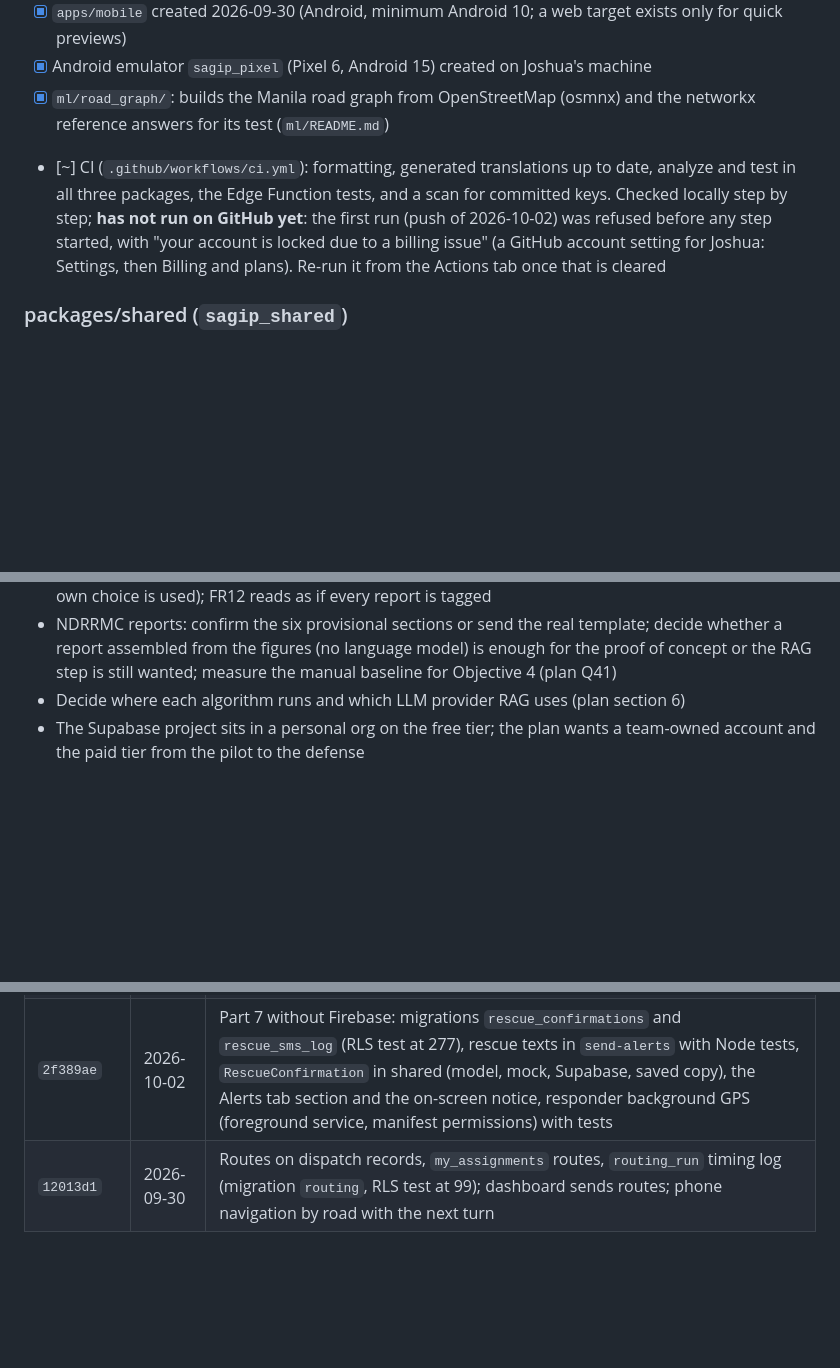
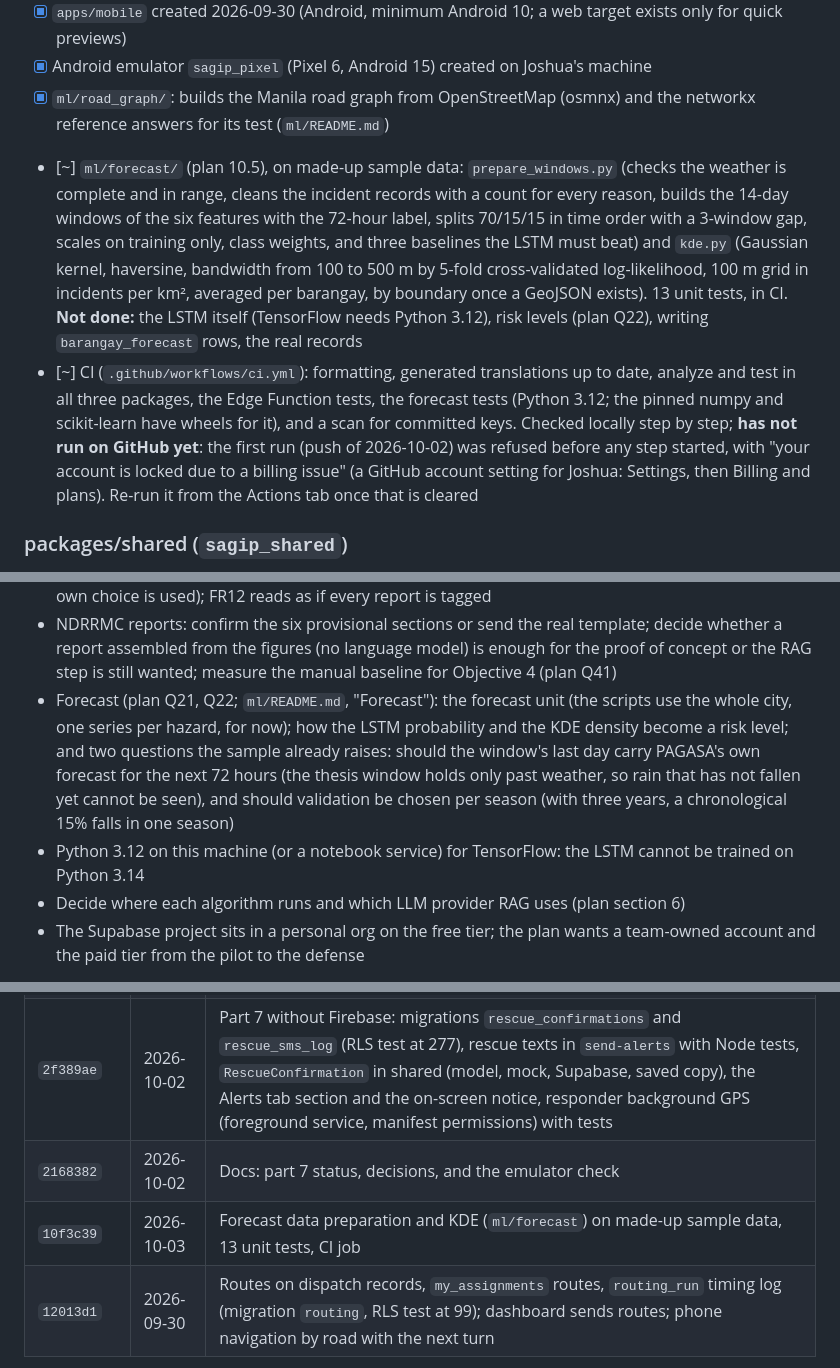
Before and after one commit to angrypoteto/project-sagip, a Markdown page: docs/PROGRESS.md, 3 parts joined by grey strips. Rendered like a GitHub page; blank space fills up the shorter version.

```diff
--- a/docs/PROGRESS.md
+++ b/docs/PROGRESS.md
@@ -47,7 +47,8 @@ Legend: `[x]` done and tested, `[~]` partly done or placeholder, `[ ]` not start
 - [x] `apps/mobile` created 2026-09-30 (Android, minimum Android 10; a web target exists only for quick previews)
 - [x] Android emulator `sagip_pixel` (Pixel 6, Android 15) created on Joshua's machine
 - [x] `ml/road_graph/`: builds the Manila road graph from OpenStreetMap (osmnx) and the networkx reference answers for its test (`ml/README.md`)
-- [~] CI (`.github/workflows/ci.yml`): formatting, generated translations up to date, analyze and test in all three packages, the Edge Function tests, and a scan for committed keys. Checked locally step by step; **has not run on GitHub yet**: the first run (push of 2026-10-02) was refused before any step started, with "your account is locked due to a billing issue" (a GitHub account setting for Joshua: Settings, then Billing and plans). Re-run it from the Actions tab once that is cleared
+- [~] `ml/forecast/` (plan 10.5), on made-up sample data: `prepare_windows.py` (checks the weather is complete and in range, cleans the incident records with a count for every reason, builds the 14-day windows of the six features with the 72-hour label, splits 70/15/15 in time order with a 3-window gap, scales on training only, class weights, and three baselines the LSTM must beat) and `kde.py` (Gaussian kernel, haversine, bandwidth from 100 to 500 m by 5-fold cross-validated log-likelihood, 100 m grid in incidents per km², averaged per barangay, by boundary once a GeoJSON exists). 13 unit tests, in CI. **Not done:** the LSTM itself (TensorFlow needs Python 3.12), risk levels (plan Q22), writing `barangay_forecast` rows, the real records
+- [~] CI (`.github/workflows/ci.yml`): formatting, generated translations up to date, analyze and test in all three packages, the Edge Function tests, the forecast tests (Python 3.12; the pinned numpy and scikit-learn have wheels for it), and a scan for committed keys. Checked locally step by step; **has not run on GitHub yet**: the first run (push of 2026-10-02) was refused before any step started, with "your account is locked due to a billing issue" (a GitHub account setting for Joshua: Settings, then Billing and plans). Re-run it from the Actions tab once that is cleared
 
 ### packages/shared (`sagip_shared`)
 - [x] Design tokens: `SagipColors` (with text-safe variants), `SagipSpace`, `SagipRadius`, `SagipMotion`
@@ -434,6 +439,8 @@ Joshua decided on 2026-09-30: **functions first, UI polish later**, once the who
 - Confirm the alert thresholds and the six automatic alert texts with MDRRMD; enter the hotline and the gateway number on the Configuration page when they exist; decide the data retention rule
 - Confirm the classifier's "not sure, no tag" rule (under 50% a report is left untagged and the resident's own choice is used); FR12 reads as if every report is tagged
 - NDRRMC reports: confirm the six provisional sections or send the real template; decide whether a report assembled from the figures (no language model) is enough for the proof of concept or the RAG step is still wanted; measure the manual baseline for Objective 4 (plan Q41)
+- Forecast (plan Q21, Q22; `ml/README.md`, "Forecast"): the forecast unit (the scripts use the whole city, one series per hazard, for now); how the LSTM probability and the KDE density become a risk level; and two questions the sample already raises: should the window's last day carry PAGASA's own forecast for the next 72 hours (the thesis window holds only past weather, so rain that has not fallen yet cannot be seen), and should validation be chosen per season (with three years, a chronological 15% falls in one season)
+- Python 3.12 on this machine (or a notebook service) for TensorFlow: the LSTM cannot be trained on Python 3.14
 - Decide where each algorithm runs and which LLM provider RAG uses (plan section 6)
 - The Supabase project sits in a personal org on the free tier; the plan wants a team-owned account and the paid tier from the pilot to the defense
 
@@ -505,6 +512,8 @@ Joshua decided on 2026-09-30: **functions first, UI polish later**, once the who
 | `907255f` | 2026-10-02 | Board details: Enter on the queue, the new-SOS sound with its D11 switch, cluster counts on the D6 map; D6 header no longer overflows |
 | `19cbae0`, `1d685c7` | 2026-10-02 | Docs: board details, the state of the forecast work, and the first CI run (refused for a billing lock) |
 | `2f389ae` | 2026-10-02 | Part 7 without Firebase: migrations `rescue_confirmations` and `rescue_sms_log` (RLS test at 277), rescue texts in `send-alerts` with Node tests, `RescueConfirmation` in shared (model, mock, Supabase, saved copy), the Alerts tab section and the on-screen notice, responder background GPS (foreground service, manifest permissions) with tests |
+| `2168382` | 2026-10-02 | Docs: part 7 status, decisions, and the emulator check |
+| `10f3c39` | 2026-10-03 | Forecast data preparation and KDE (`ml/forecast`) on made-up sample data, 13 unit tests, CI job |
 | `12013d1` | 2026-09-30 | Routes on dispatch records, `my_assignments` routes, `routing_run` timing log (migration `routing`, RLS test at 99); dashboard sends routes; phone navigation by road with the next turn |
 
 `git log --oneline` shows newer commits; add a row here for each one.
```
Also changed, not shown: other parts of docs/PROGRESS.md (+22 -10 lines), docs/SAGIP-IMPLEMENTATION-PLAN.md (+3 -3 lines).
